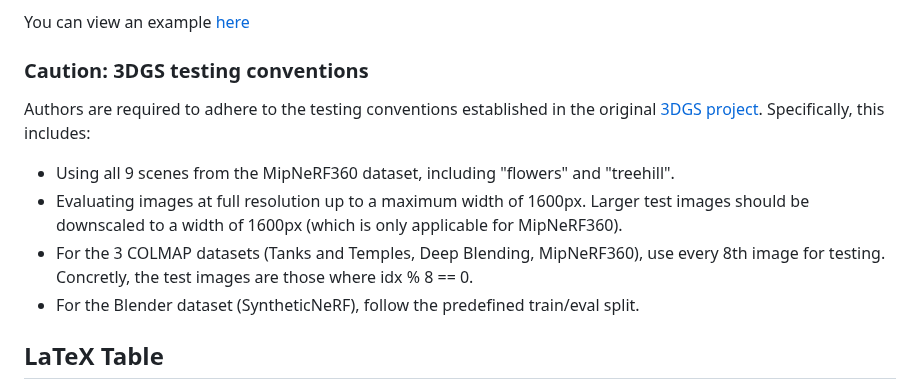
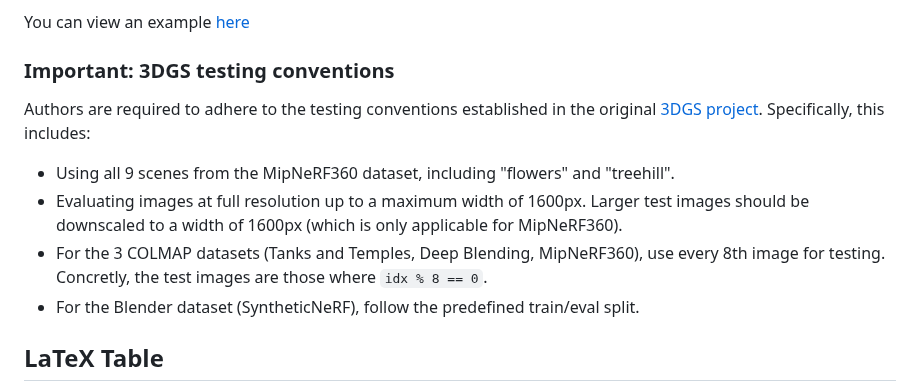
Before and after one commit to w-m/3dgs-compression-survey, a Markdown page: README.md, the part around the change. GitHub-like rendering.

````diff
--- a/README.md
+++ b/README.md
@@ -71,13 +71,13 @@ Include up to two consistent submethod names for your results across all files t
 
 You can view an example [here](https://github.com/fraunhoferhhi/Self-Organizing-Gaussians/tree/main/results)
 
-### Caution: 3DGS testing conventions
+### Important: 3DGS testing conventions
 
 Authors are required to adhere to the testing conventions established in the original [3DGS project](https://github.com/graphdeco-inria/gaussian-splatting). Specifically, this includes:
 
 - Using all 9 scenes from the MipNeRF360 dataset, including "flowers" and "treehill".
 - Evaluating images at full resolution up to a maximum width of 1600px. Larger test images should be downscaled to a width of 1600px (which is only applicable for MipNeRF360).
-- For the 3 COLMAP datasets (Tanks and Temples, Deep Blending, MipNeRF360), use every 8th image for testing. Concretly, the test images are those where idx % 8 == 0.
+- For the 3 COLMAP datasets (Tanks and Temples, Deep Blending, MipNeRF360), use every 8th image for testing. Concretly, the test images are those where ```idx % 8 == 0```.
 - For the Blender dataset (SyntheticNeRF), follow the predefined train/eval split.
 
 
````
